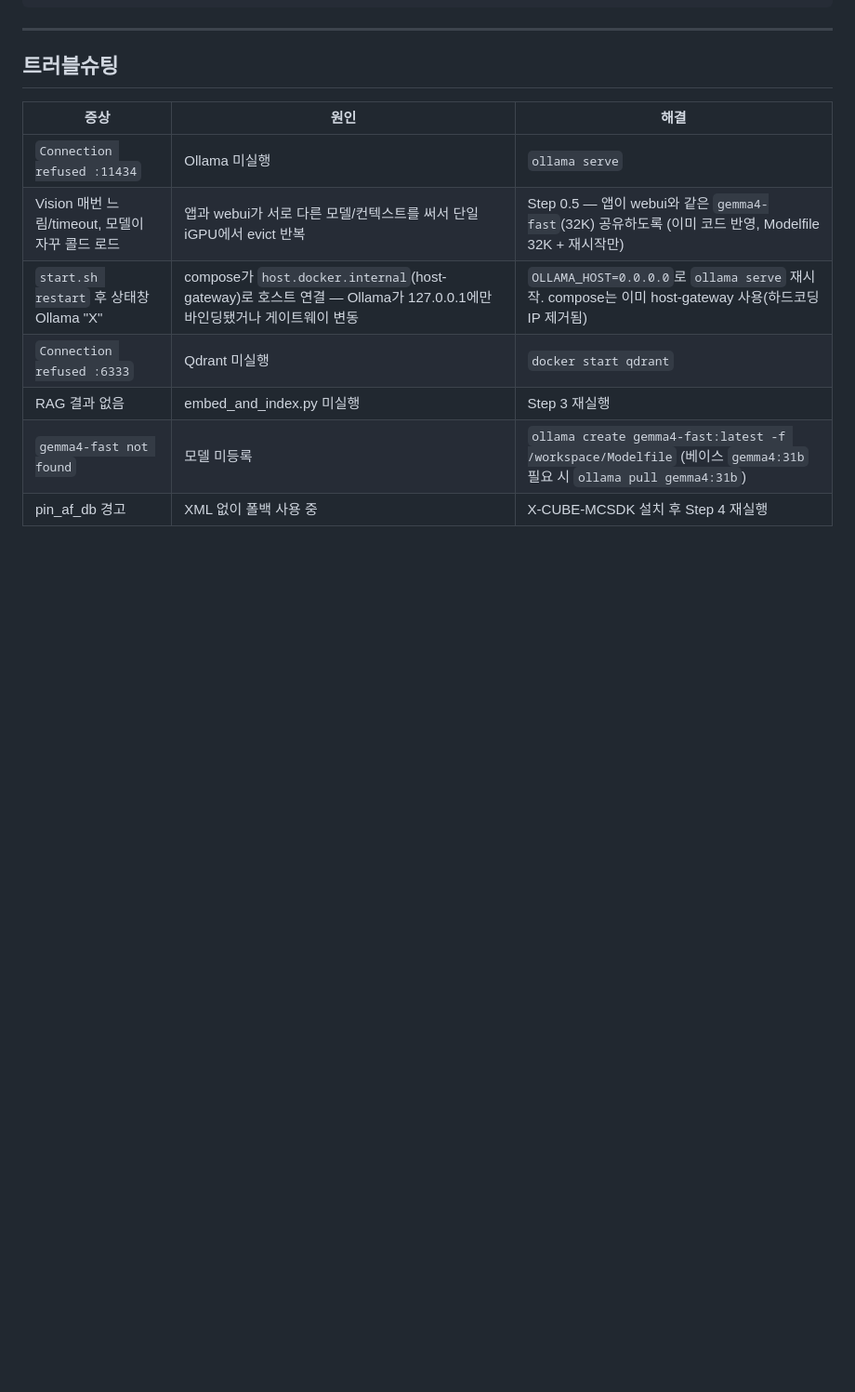
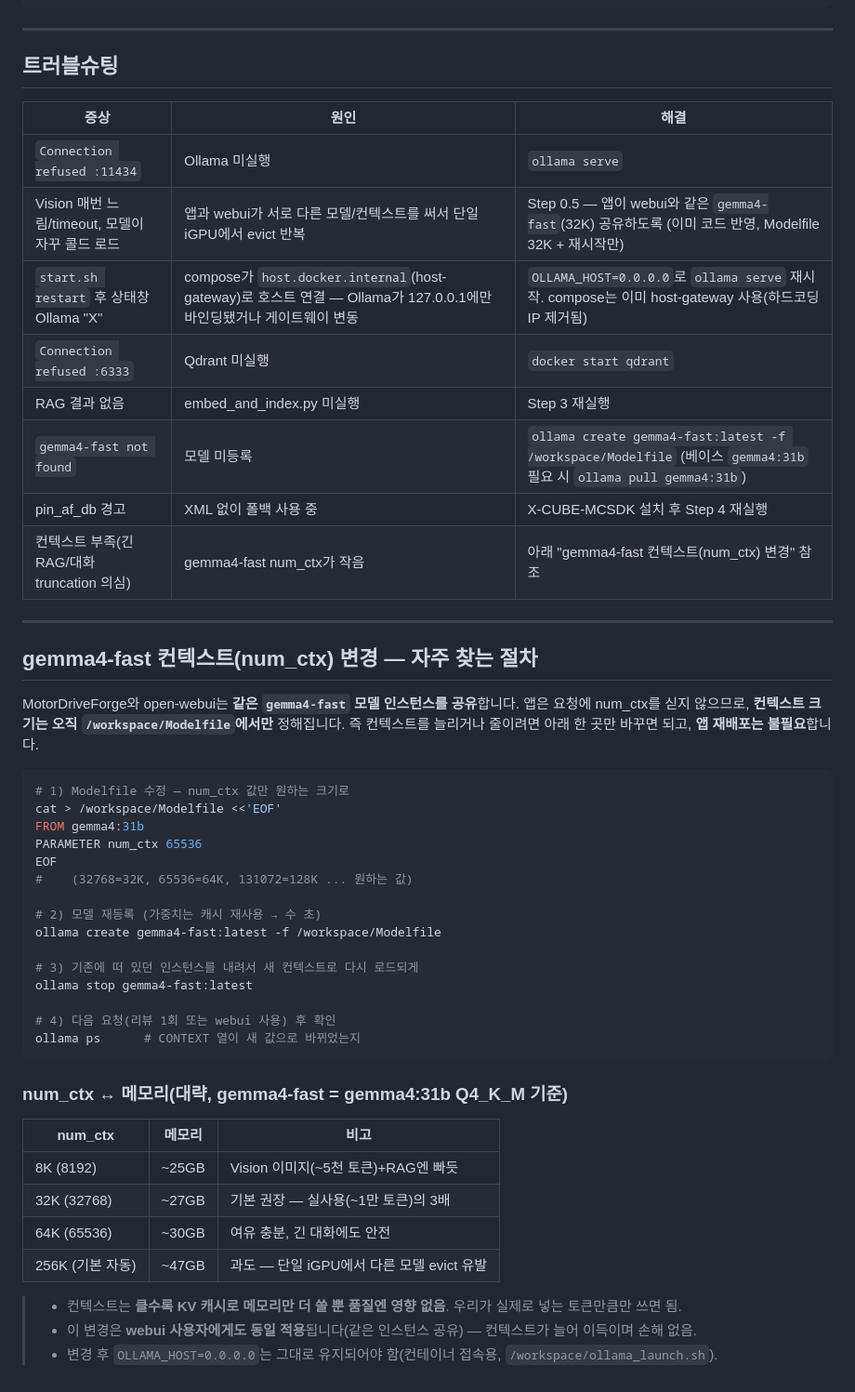
Before and after one commit to younlea/MotorDriveForge, a Markdown page: SPARK_STARTUP.md, the part around the change. Shown at 93% size. Rendered like a GitHub page; blank space fills up the shorter version.

Commit message:
docs: Add gemma4-fast num_ctx change procedure to SPARK_STARTUP
Document the one-place context adjustment (edit /workspace/Modelfile ->
ollama create -> ollama stop) since num_ctx lives only in the Modelfile
now (app shares the instance and sends no num_ctx). Includes a
num_ctx-to-memory table and notes that no app redeploy is needed and the
change applies to webui too. Add a troubleshooting row pointing to it.

Co-Authored-By: Claude Opus 4.8 <noreply@anthropic.com>

````diff
--- a/SPARK_STARTUP.md
+++ b/SPARK_STARTUP.md
@@ -232,3 +232,43 @@ streamlit run frontend/app.py --server.port 8501 --server.address 0.0.0.0
 | RAG 결과 없음 | embed_and_index.py 미실행 | Step 3 재실행 |
 | `gemma4-fast not found` | 모델 미등록 | `ollama create gemma4-fast:latest -f /workspace/Modelfile` (베이스 `gemma4:31b` 필요 시 `ollama pull gemma4:31b`) |
 | pin_af_db 경고 | XML 없이 폴백 사용 중 | X-CUBE-MCSDK 설치 후 Step 4 재실행 |
+| 컨텍스트 부족(긴 RAG/대화 truncation 의심) | gemma4-fast num_ctx가 작음 | 아래 "gemma4-fast 컨텍스트(num_ctx) 변경" 참조 |
+
+---
+
+## gemma4-fast 컨텍스트(num_ctx) 변경 — 자주 찾는 절차
+
+MotorDriveForge와 open-webui는 **같은 `gemma4-fast` 모델 인스턴스를 공유**합니다.
+앱은 요청에 num_ctx를 싣지 않으므로, **컨텍스트 크기는 오직 `/workspace/Modelfile`에서만** 정해집니다.
+즉 컨텍스트를 늘리거나 줄이려면 아래 한 곳만 바꾸면 되고, **앱 재배포는 불필요**합니다.
+
+```bash
+# 1) Modelfile 수정 — num_ctx 값만 원하는 크기로
+cat > /workspace/Modelfile <<'EOF'
+FROM gemma4:31b
+PARAMETER num_ctx 65536
+EOF
+#    (32768=32K, 65536=64K, 131072=128K ... 원하는 값)
+
+# 2) 모델 재등록 (가중치는 캐시 재사용 → 수 초)
+ollama create gemma4-fast:latest -f /workspace/Modelfile
+
+# 3) 기존에 떠 있던 인스턴스를 내려서 새 컨텍스트로 다시 로드되게
+ollama stop gemma4-fast:latest
+
+# 4) 다음 요청(리뷰 1회 또는 webui 사용) 후 확인
+ollama ps      # CONTEXT 열이 새 값으로 바뀌었는지
+```
+
+### num_ctx ↔ 메모리(대략, gemma4-fast = gemma4:31b Q4_K_M 기준)
+
+| num_ctx | 메모리 | 비고 |
+|---|---|---|
+| 8K (8192) | ~25GB | Vision 이미지(~5천 토큰)+RAG엔 빠듯 |
+| 32K (32768) | ~27GB | 기본 권장 — 실사용(~1만 토큰)의 3배 |
+| 64K (65536) | ~30GB | 여유 충분, 긴 대화에도 안전 |
+| 256K (기본 자동) | ~47GB | 과도 — 단일 iGPU에서 다른 모델 evict 유발 |
+
+> - 컨텍스트는 **클수록 KV 캐시로 메모리만 더 쓸 뿐 품질엔 영향 없음**. 우리가 실제로 넣는 토큰만큼만 쓰면 됨.
+> - 이 변경은 **webui 사용자에게도 동일 적용**됩니다(같은 인스턴스 공유) — 컨텍스트가 늘어 이득이며 손해 없음.
+> - 변경 후 `OLLAMA_HOST=0.0.0.0`는 그대로 유지되어야 함(컨테이너 접속용, `/workspace/ollama_launch.sh`).
````
